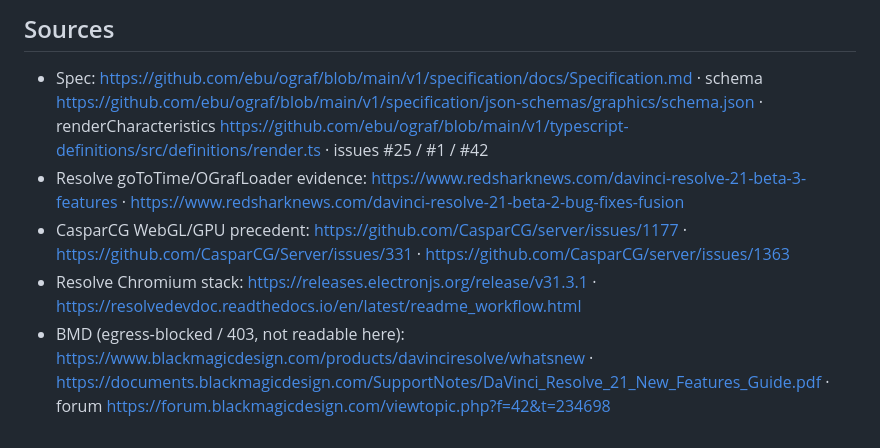
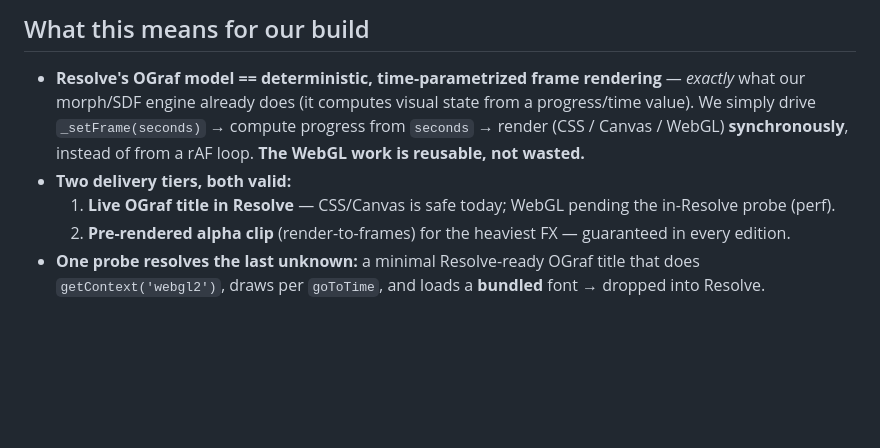
Before and after one commit to ClarkParker/DavinciHTML_Titel, a Markdown page: docs/10-resolve-ograf-renderer-verdict.md, the part around one of its changes. Rendered like a GitHub page; blank space fills up the shorter version.

```diff
--- a/docs/10-resolve-ograf-renderer-verdict.md
+++ b/docs/10-resolve-ograf-renderer-verdict.md
@@ -52,15 +53,11 @@ and font handling at once.
 
-## Sources
-- Spec: https://github.com/ebu/ograf/blob/main/v1/specification/docs/Specification.md ·
-  schema https://github.com/ebu/ograf/blob/main/v1/specification/json-schemas/graphics/schema.json ·
-  renderCharacteristics https://github.com/ebu/ograf/blob/main/v1/typescript-definitions/src/definitions/render.ts ·
-  issues #25 / #1 / #42
-- Resolve goToTime/OGrafLoader evidence: https://www.redsharknews.com/davinci-resolve-21-beta-3-features ·
-  https://www.redsharknews.com/davinci-resolve-21-beta-2-bug-fixes-fusion
-- CasparCG WebGL/GPU precedent: https://github.com/CasparCG/server/issues/1177 ·
-  https://github.com/CasparCG/Server/issues/331 · https://github.com/CasparCG/server/issues/1363
-- Resolve Chromium stack: https://releases.electronjs.org/release/v31.3.1 ·
-  https://resolvedevdoc.readthedocs.io/en/latest/readme_workflow.html
-- BMD (egress‑blocked / 403, not readable here): https://www.blackmagicdesign.com/products/davinciresolve/whatsnew ·
-  https://documents.blackmagicdesign.com/SupportNotes/DaVinci_Resolve_21_New_Features_Guide.pdf ·
-  forum https://forum.blackmagicdesign.com/viewtopic.php?f=42&t=234698
+## What this means for our build
+- **Resolve's OGraf model == deterministic, time-parametrized frame rendering** — *exactly* what our
+  morph/SDF engine already does (it computes visual state from a progress/time value). We simply drive
+  `_setFrame(seconds)` → compute progress from `seconds` → render (CSS / Canvas / WebGL) **synchronously**,
+  instead of from a rAF loop. **The WebGL work is reusable, not wasted.**
+- **Two delivery tiers, both valid:**
+  1. **Live OGraf title in Resolve** — CSS/Canvas is safe today; WebGL pending the in-Resolve probe (perf).
+  2. **Pre-rendered alpha clip** (render-to-frames) for the heaviest FX — guaranteed in every edition.
+- **One probe resolves the last unknown:** a minimal Resolve-ready OGraf title that does
+  `getContext('webgl2')`, draws per `goToTime`, and loads a **bundled** font → dropped into Resolve.
```
Also changed, not shown: other parts of docs/10-resolve-ograf-renderer-verdict.md (+47 -46 lines).
